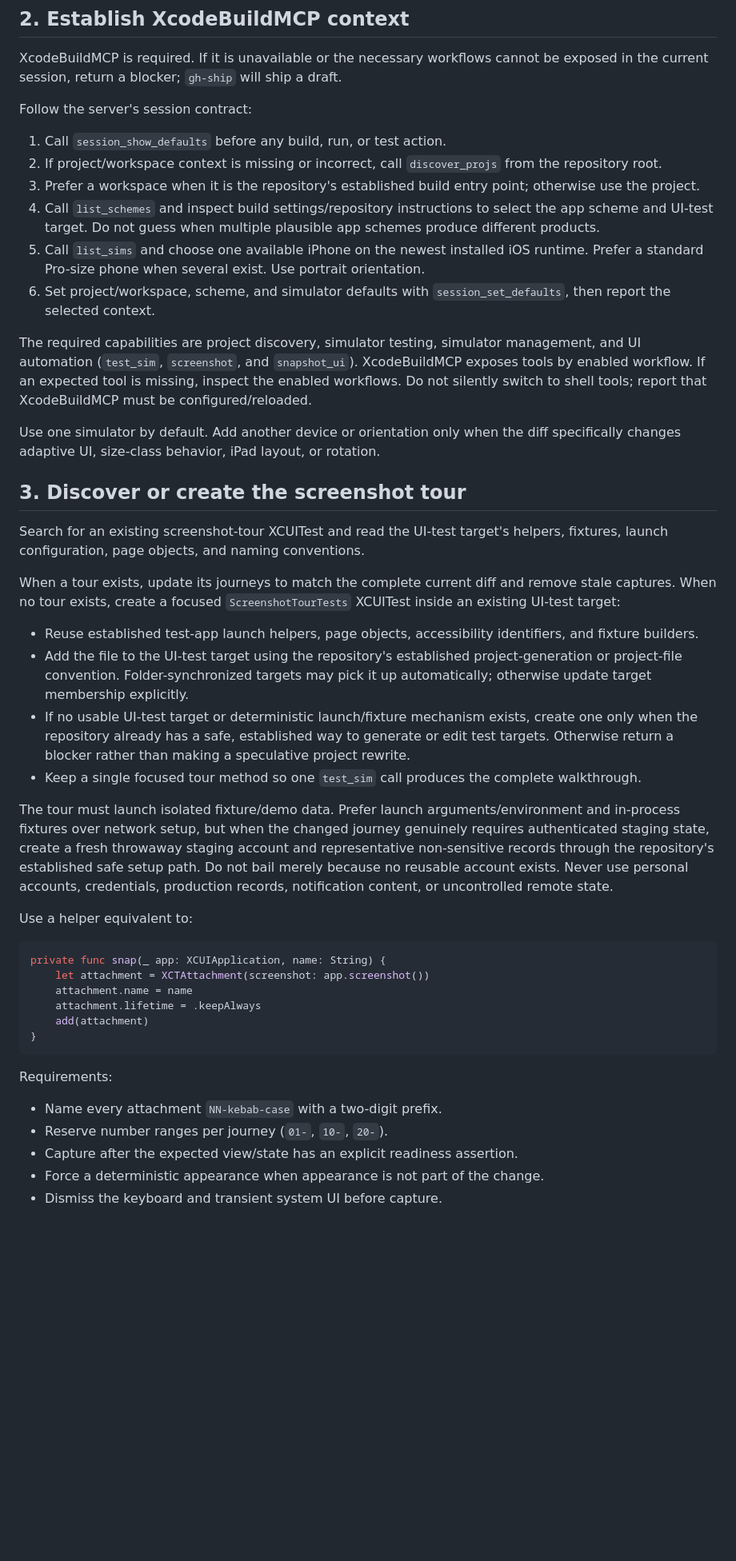
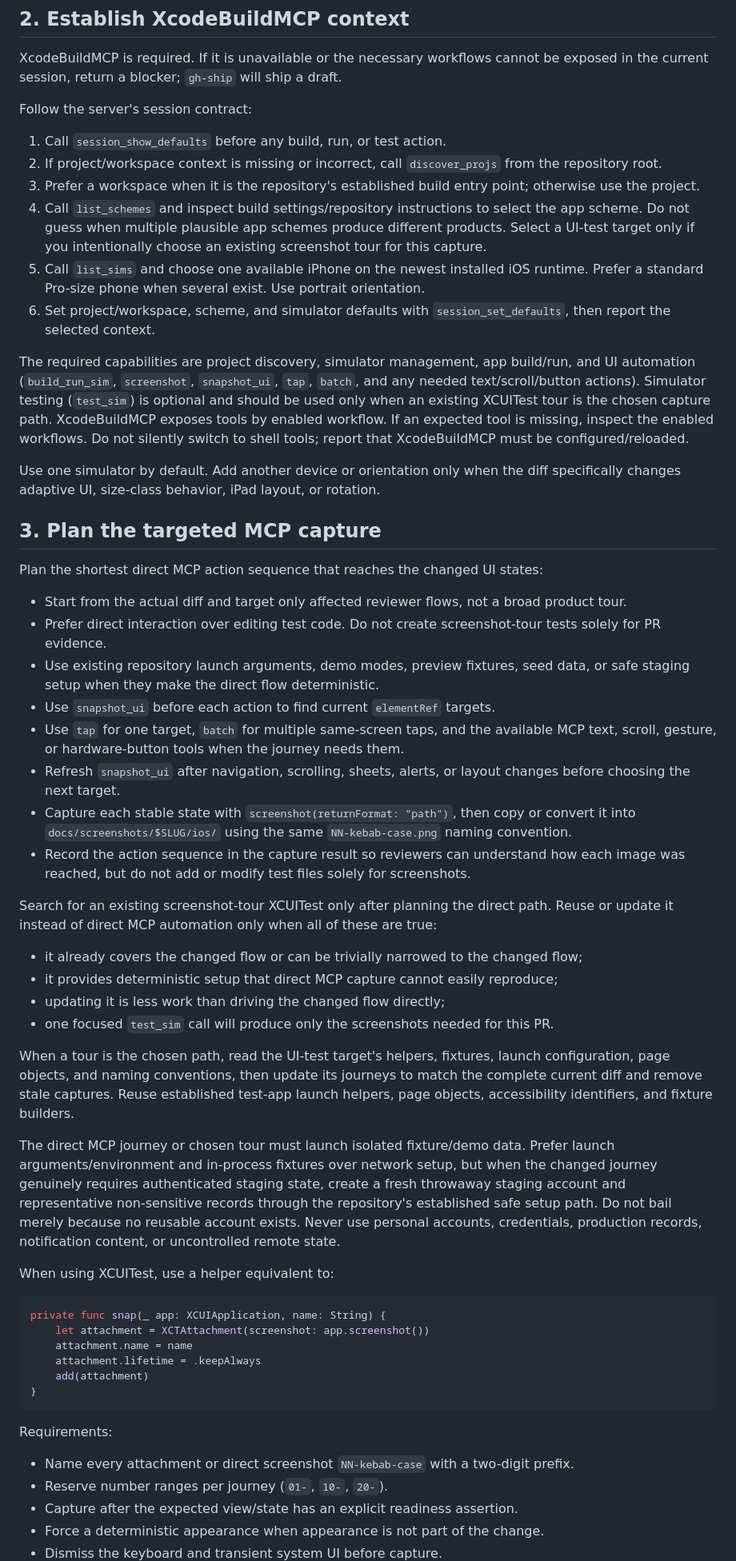
Before and after one commit to PatrickSpieker/setup_scripts, a Markdown page: skills/pr-screenshots-ios/SKILL.md, the part around one of its changes. Shown at 80% size. Drawn GitHub-style; blank space fills up the shorter version.

Commit message:
docs: default iOS screenshots to MCP UI automation

````diff
--- a/skills/pr-screenshots-ios/SKILL.md
+++ b/skills/pr-screenshots-ios/SKILL.md
@@ -42,28 +42,39 @@ Follow the server's session contract:
 1. Call `session_show_defaults` before any build, run, or test action.
 2. If project/workspace context is missing or incorrect, call `discover_projs` from the repository root.
 3. Prefer a workspace when it is the repository's established build entry point; otherwise use the project.
-4. Call `list_schemes` and inspect build settings/repository instructions to select the app scheme and UI-test target. Do not guess when multiple plausible app schemes produce different products.
+4. Call `list_schemes` and inspect build settings/repository instructions to select the app scheme. Do not guess when multiple plausible app schemes produce different products. Select a UI-test target only if you intentionally choose an existing screenshot tour for this capture.
 5. Call `list_sims` and choose one available iPhone on the newest installed iOS runtime. Prefer a standard Pro-size phone when several exist. Use portrait orientation.
 6. Set project/workspace, scheme, and simulator defaults with `session_set_defaults`, then report the selected context.
 
-The required capabilities are project discovery, simulator testing, simulator management, and UI automation (`test_sim`, `screenshot`, and `snapshot_ui`). XcodeBuildMCP exposes tools by enabled workflow. If an expected tool is missing, inspect the enabled workflows. Do not silently switch to shell tools; report that XcodeBuildMCP must be configured/reloaded.
+The required capabilities are project discovery, simulator management, app build/run, and UI automation (`build_run_sim`, `screenshot`, `snapshot_ui`, `tap`, `batch`, and any needed text/scroll/button actions). Simulator testing (`test_sim`) is optional and should be used only when an existing XCUITest tour is the chosen capture path. XcodeBuildMCP exposes tools by enabled workflow. If an expected tool is missing, inspect the enabled workflows. Do not silently switch to shell tools; report that XcodeBuildMCP must be configured/reloaded.
 
 Use one simulator by default. Add another device or orientation only when the diff specifically changes adaptive UI, size-class behavior, iPad layout, or rotation.
 
-## 3. Discover or create the screenshot tour
+## 3. Plan the targeted MCP capture
 
-Search for an existing screenshot-tour XCUITest and read the UI-test target's helpers, fixtures, launch configuration, page objects, and naming conventions.
+Plan the shortest direct MCP action sequence that reaches the changed UI states:
 
-When a tour exists, update its journeys to match the complete current diff and remove stale captures. When no tour exists, create a focused `ScreenshotTourTests` XCUITest inside an existing UI-test target:
+- Start from the actual diff and target only affected reviewer flows, not a broad product tour.
+- Prefer direct interaction over editing test code. Do not create screenshot-tour tests solely for PR evidence.
+- Use existing repository launch arguments, demo modes, preview fixtures, seed data, or safe staging setup when they make the direct flow deterministic.
+- Use `snapshot_ui` before each action to find current `elementRef` targets.
+- Use `tap` for one target, `batch` for multiple same-screen taps, and the available MCP text, scroll, gesture, or hardware-button tools when the journey needs them.
+- Refresh `snapshot_ui` after navigation, scrolling, sheets, alerts, or layout changes before choosing the next target.
+- Capture each stable state with `screenshot(returnFormat: "path")`, then copy or convert it into `docs/screenshots/$SLUG/ios/` using the same `NN-kebab-case.png` naming convention.
+- Record the action sequence in the capture result so reviewers can understand how each image was reached, but do not add or modify test files solely for screenshots.
 
-- Reuse established test-app launch helpers, page objects, accessibility identifiers, and fixture builders.
-- Add the file to the UI-test target using the repository's established project-generation or project-file convention. Folder-synchronized targets may pick it up automatically; otherwise update target membership explicitly.
-- If no usable UI-test target or deterministic launch/fixture mechanism exists, create one only when the repository already has a safe, established way to generate or edit test targets. Otherwise return a blocker rather than making a speculative project rewrite.
-- Keep a single focused tour method so one `test_sim` call produces the complete walkthrough.
+Search for an existing screenshot-tour XCUITest only after planning the direct path. Reuse or update it instead of direct MCP automation only when all of these are true:
 
-The tour must launch isolated fixture/demo data. Prefer launch arguments/environment and in-process fixtures over network setup, but when the changed journey genuinely requires authenticated staging state, create a fresh throwaway staging account and representative non-sensitive records through the repository's established safe setup path. Do not bail merely because no reusable account exists. Never use personal accounts, credentials, production records, notification content, or uncontrolled remote state.
+- it already covers the changed flow or can be trivially narrowed to the changed flow;
+- it provides deterministic setup that direct MCP capture cannot easily reproduce;
+- updating it is less work than driving the changed flow directly;
+- one focused `test_sim` call will produce only the screenshots needed for this PR.
 
-Use a helper equivalent to:
+When a tour is the chosen path, read the UI-test target's helpers, fixtures, launch configuration, page objects, and naming conventions, then update its journeys to match the complete current diff and remove stale captures. Reuse established test-app launch helpers, page objects, accessibility identifiers, and fixture builders.
+
+The direct MCP journey or chosen tour must launch isolated fixture/demo data. Prefer launch arguments/environment and in-process fixtures over network setup, but when the changed journey genuinely requires authenticated staging state, create a fresh throwaway staging account and representative non-sensitive records through the repository's established safe setup path. Do not bail merely because no reusable account exists. Never use personal accounts, credentials, production records, notification content, or uncontrolled remote state.
+
+When using XCUITest, use a helper equivalent to:
 
 ```swift
 private func snap(_ app: XCUIApplication, name: String) {
@@ -76,7 +87,7 @@ private func snap(_ app: XCUIApplication, name: String) {
 
 Requirements:
 
-- Name every attachment `NN-kebab-case` with a two-digit prefix.
+- Name every attachment or direct screenshot `NN-kebab-case` with a two-digit prefix.
 - Reserve number ranges per journey (`01-`, `10-`, `20-`).
 - Capture after the expected view/state has an explicit readiness assertion.
 - Force a deterministic appearance when appearance is not part of the change.
````
Also changed, not shown: other parts of skills/pr-screenshots-ios/SKILL.md (+33 -18 lines).
